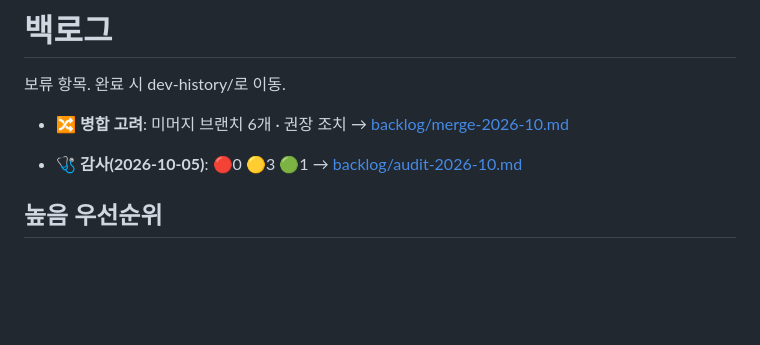
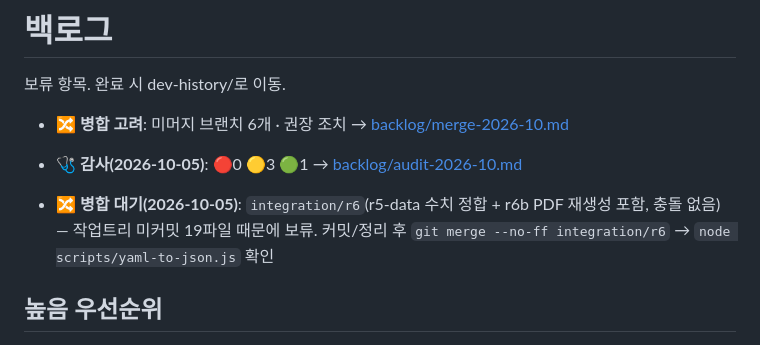
Before and after one commit to jehunlee302/CareerPage, a Markdown page: docs/backlog.md, the part around the change. Drawn GitHub-style; blank space fills up the shorter version.

Commit message:
docs(backlog): integration/r6 병합 대기 등록
Co-Authored-By: Claude Opus 5.5 (1M context) <noreply@anthropic.com>

```diff
--- a/docs/backlog.md
+++ b/docs/backlog.md
@@ -7,6 +7,8 @@
 - 🔀 **병합 고려**: 미머지 브랜치 6개 · 권장 조치 → [backlog/merge-2026-10.md](backlog/merge-2026-10.md)
 
 - 🩺 **감사(2026-10-05)**: 🔴0 🟡3 🟢1 → [backlog/audit-2026-10.md](backlog/audit-2026-10.md)
+
+- 🔀 **병합 대기(2026-10-05)**: `integration/r6`(r5-data 수치 정합 + r6b PDF 재생성 포함, 충돌 없음) — 작업트리 미커밋 19파일 때문에 보류. 커밋/정리 후 `git merge --no-ff integration/r6` → `node scripts/yaml-to-json.js` 확인
 
 ## 높음 우선순위
 
```
